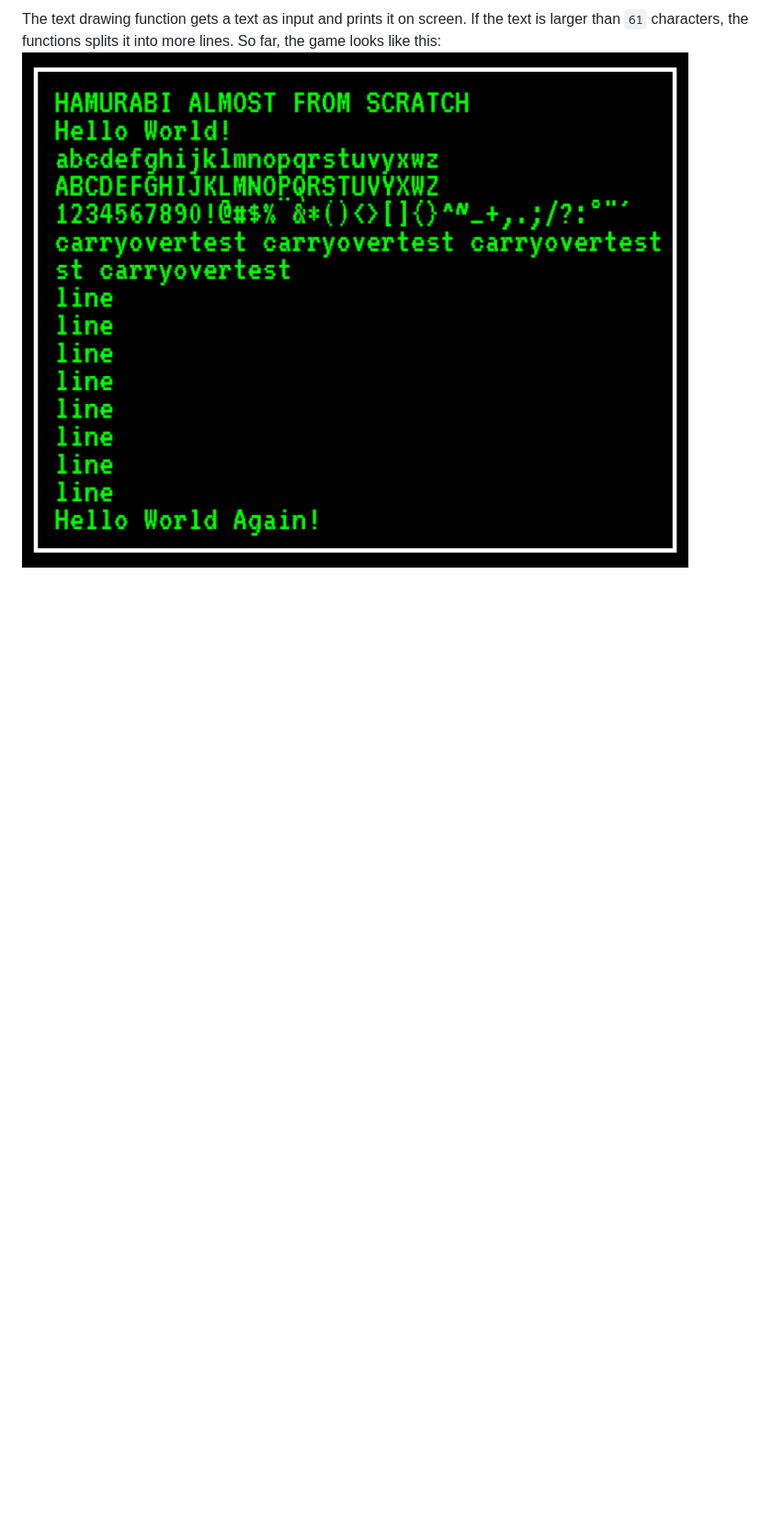
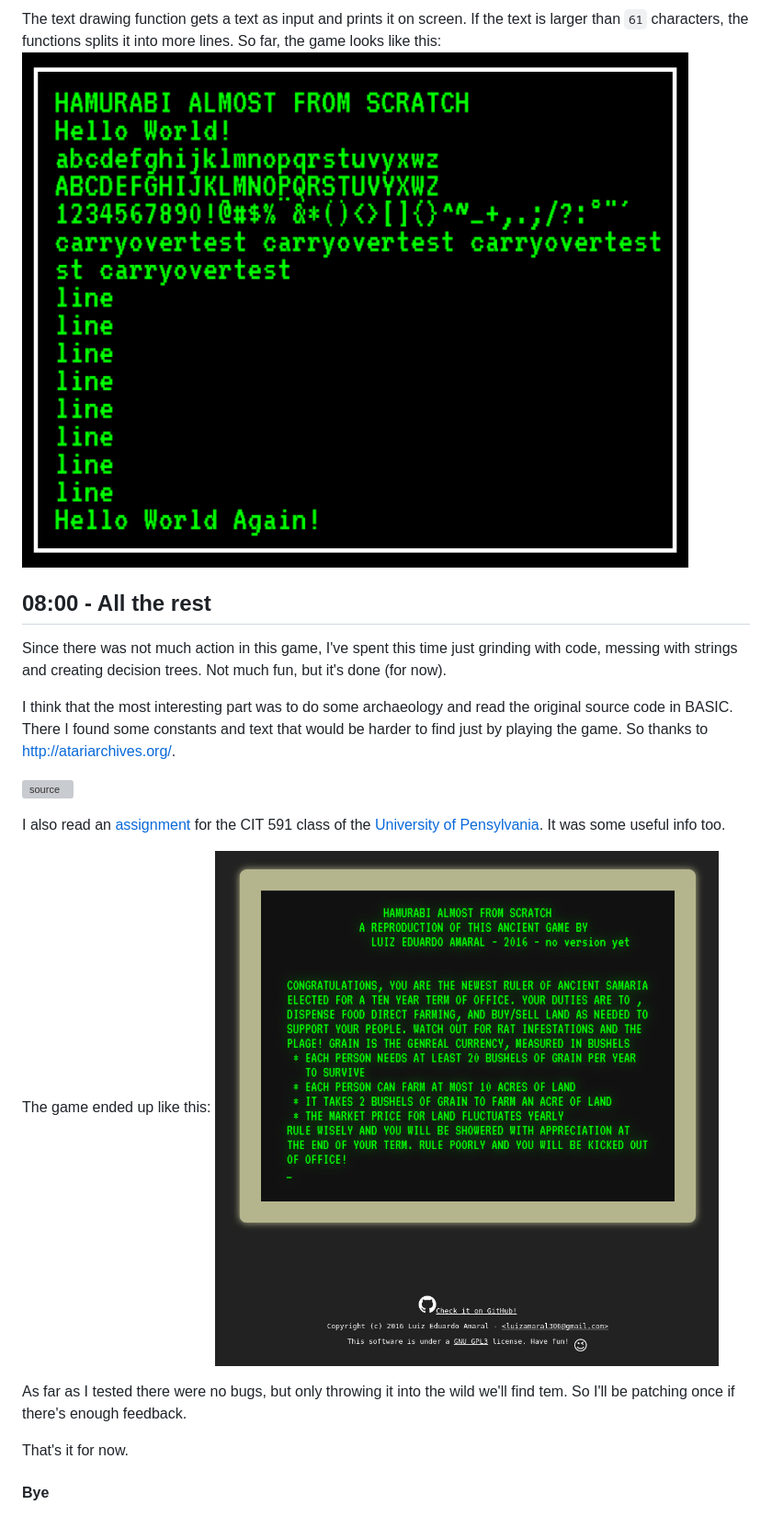
Before and after one commit to luxedo/tetris-almost-from-scratch, a Markdown page: README.md, the part around the change printed below. Shown: that part at 92% size. Rendered like a GitHub page; pictures changed too: report-assets/final.jpg (added); blank space fills up the shorter version; grey boxes are pictures that could not be loaded.

```diff
--- a/README.md
+++ b/README.md
@@ -36,3 +33,22 @@ I'm not really in the mood of remakinkg the old terminal fonts by hands drawing
 
 The text drawing function gets a text as input and prints it on screen. If the text is larger than `61` characters, the functions splits it into more lines. So far, the game looks like this:
 ![hello world](report-assets/hello-world.png "hello world")
+
+## 08:00 - All the rest
+Since there was not much action in this game, I've spent this time
+just grinding with code, messing with strings and creating decision trees.
+Not much fun, but it's done (for now).
+
+I think that the most interesting part was to do some archaeology and read the original source code in BASIC. There I found some constants and text that would be harder to find just by playing the game. So thanks to http://atariarchives.org/.
+
+![source](http://atariarchives.org/basicgames/pages/page79.gif "source codez")
+
+I also read an [assignment](https://www.cis.upenn.edu/~matuszek/cit591-2010/Assignments/06-hammurabi.html) for the CIT 591 class of the [University of Pensylvania](http://www.upenn.edu/). It was some useful info too.
+
+The game ended up like this:
+![final](report-assets/final.jpg "final")
+
+As far as I tested there were no bugs, but only throwing it into the wild we'll find tem. So I'll be patching once if there's enough feedback.
+
+That's it for now.
+#### Bye
```
Also changed, not shown: other parts of README.md (+6 -9 lines), assets/opengraph.png, 8 other files.
